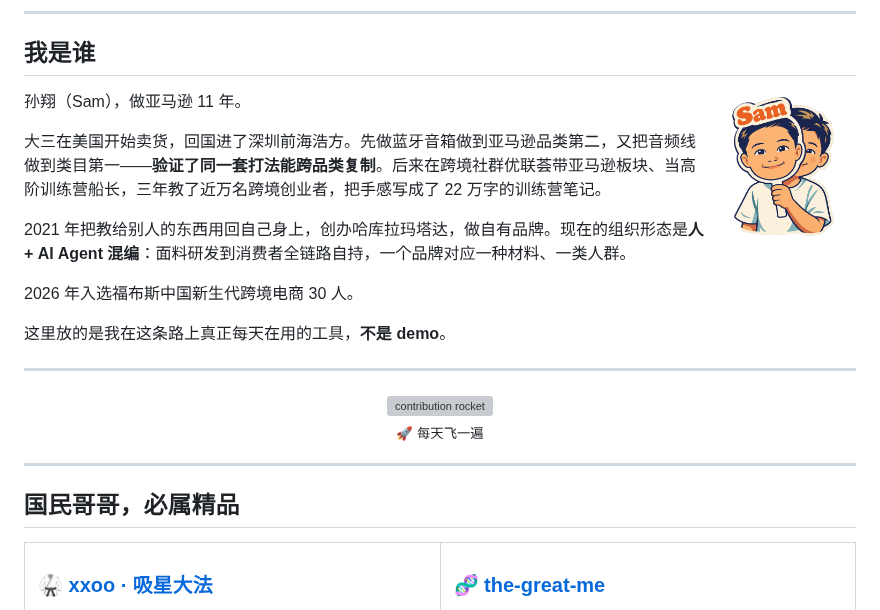
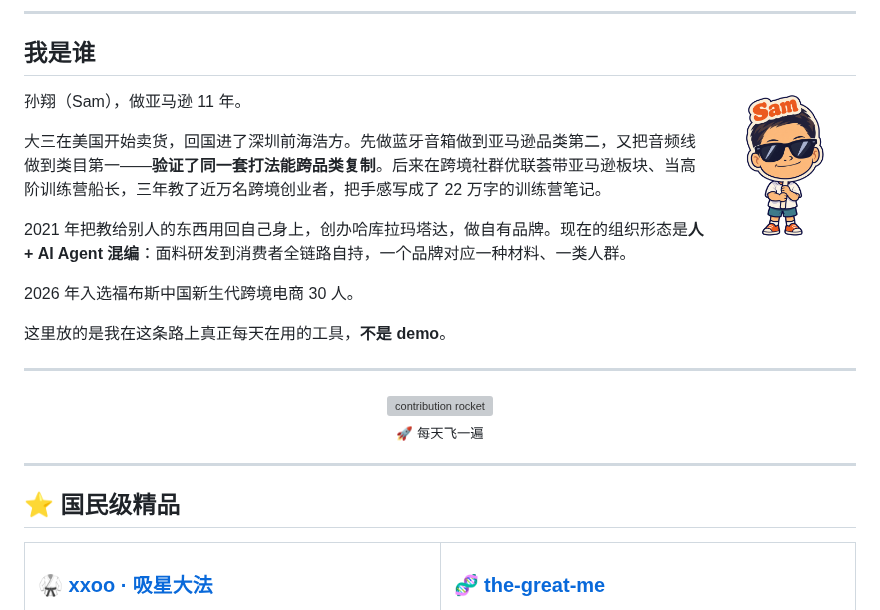
Before and after one commit to gmggyyds/gmggyyds, a Markdown page: README.md, the part around the change. Drawn GitHub-style; pictures changed too: mascot.png; grey boxes are pictures that could not be loaded.

Commit message:
feat: 吉祥物 v3 大头墨镜版 + 栏目改「⭐ 国民级精品」
Co-Authored-By: Claude Opus 5 (1M context) <noreply@anthropic.com>

```diff
--- a/README.md
+++ b/README.md
@@ -34,7 +34,7 @@
 
 ---
 
-## 国民哥哥，必属精品
+## ⭐ 国民级精品
 
 <table>
 <tr>
```
